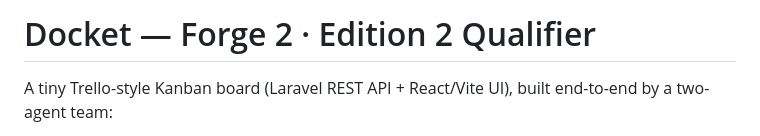
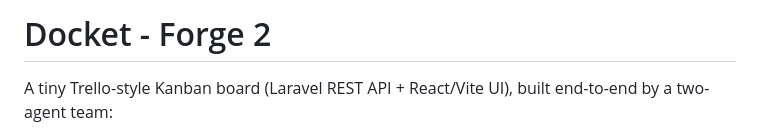
Before and after one commit to Akashkapoor11/forge2, a Markdown page: README.md, the part around the change. Rendered like a GitHub page.

```diff
--- a/README.md
+++ b/README.md
@@ -1,4 +1,4 @@
-# Docket — Forge 2 · Edition 2 Qualifier
+# Docket - Forge 2
 
 A tiny Trello-style Kanban board (Laravel REST API + React/Vite UI), built end-to-end by a two-agent team:
 
```
